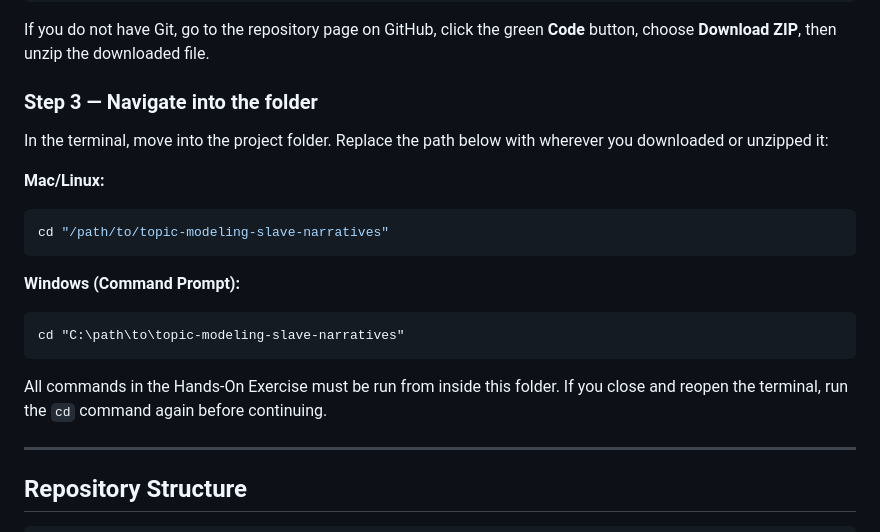
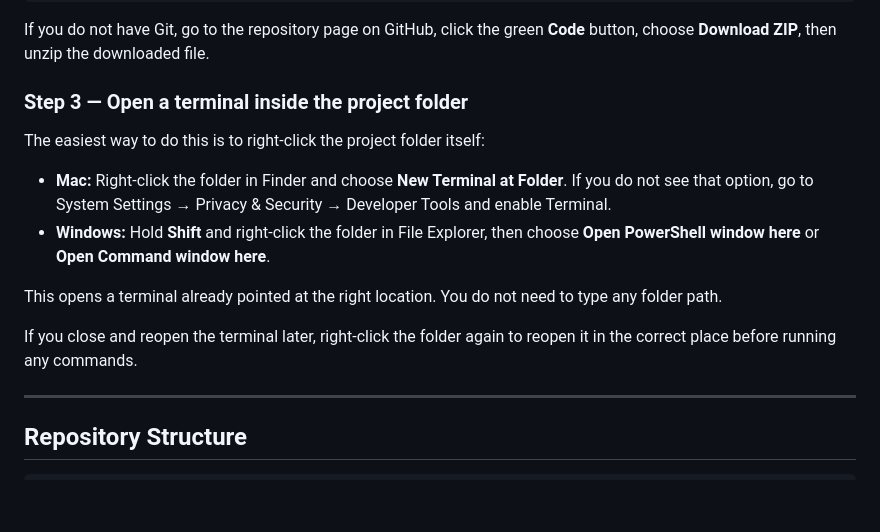
Before and after one commit to jinghanlib/topic-modeling-slave-narratives, a Markdown page: README.md, the part around the change. Drawn GitHub-style; blank space fills up the shorter version.

Commit message:
Improve Step 3: right-click to open terminal in folder, remove confusing path instructions

````diff
--- a/README.md
+++ b/README.md
@@ -41,21 +41,16 @@ git clone https://github.com/jinghanlib/topic-modeling-slave-narratives.git
 
 If you do not have Git, go to the repository page on GitHub, click the green **Code** button, choose **Download ZIP**, then unzip the downloaded file.
 
-### Step 3 — Navigate into the folder
+### Step 3 — Open a terminal inside the project folder
 
-In the terminal, move into the project folder. Replace the path below with wherever you downloaded or unzipped it:
+The easiest way to do this is to right-click the project folder itself:
 
-**Mac/Linux:**
-```bash
-cd "/path/to/topic-modeling-slave-narratives"
-```
+- **Mac:** Right-click the folder in Finder and choose **New Terminal at Folder**. If you do not see that option, go to System Settings → Privacy & Security → Developer Tools and enable Terminal.
+- **Windows:** Hold **Shift** and right-click the folder in File Explorer, then choose **Open PowerShell window here** or **Open Command window here**.
 
-**Windows (Command Prompt):**
-```
-cd "C:\path\to\topic-modeling-slave-narratives"
-```
+This opens a terminal already pointed at the right location. You do not need to type any folder path.
 
-All commands in the Hands-On Exercise must be run from inside this folder. If you close and reopen the terminal, run the `cd` command again before continuing.
+If you close and reopen the terminal later, right-click the folder again to reopen it in the correct place before running any commands.
 
 ---
 
````
